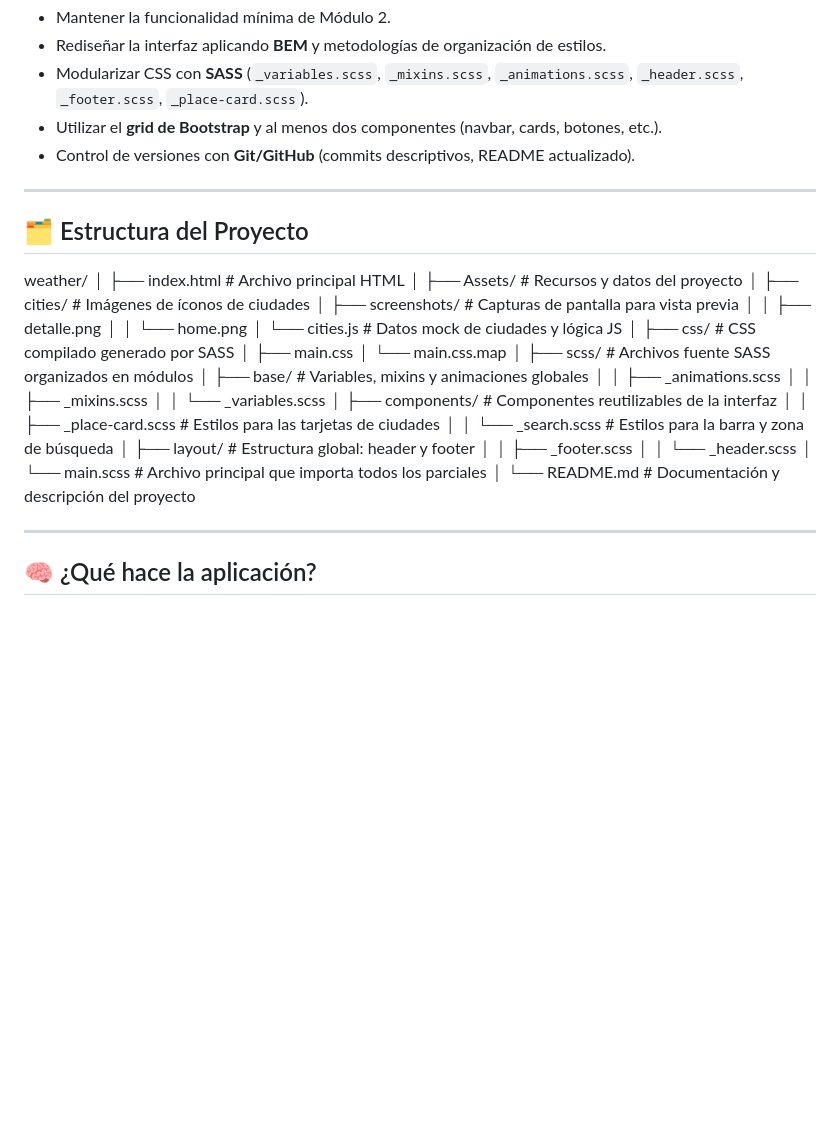
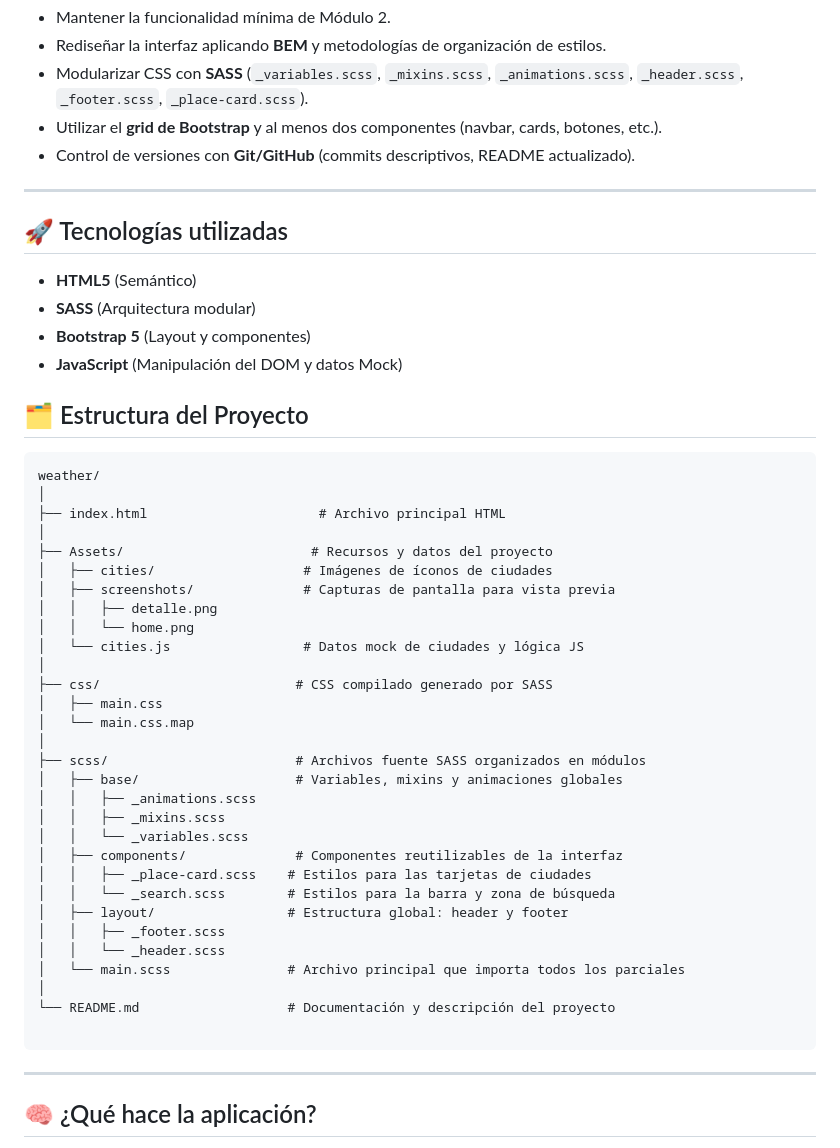
Before and after one commit to christelita/weather-frontend-m2, a Markdown page: README.md, the part around the change. Rendered like a GitHub page; blank space fills up the shorter version.

Commit message:
Actualiza README: agrega estructura del proyecto y bloque de código

````diff
--- a/README.md
+++ b/README.md
@@ -56,10 +56,16 @@ _main.scss: Archivo principal que importa todos los parciales y compila el CSS f
 
 ---
 
+## 🚀 Tecnologías utilizadas
+* **HTML5** (Semántico)
+* **SASS** (Arquitectura modular)
+* **Bootstrap 5** (Layout y componentes)
+* **JavaScript** (Manipulación del DOM y datos Mock)
+
 ## 🗂️ Estructura del Proyecto
 
 
-
+```text
 weather/
 │
 ├── index.html                      # Archivo principal HTML
@@ -90,6 +96,7 @@ weather/
 │
 └── README.md                   # Documentación y descripción del proyecto
 
+```
 
 
 ---
````
